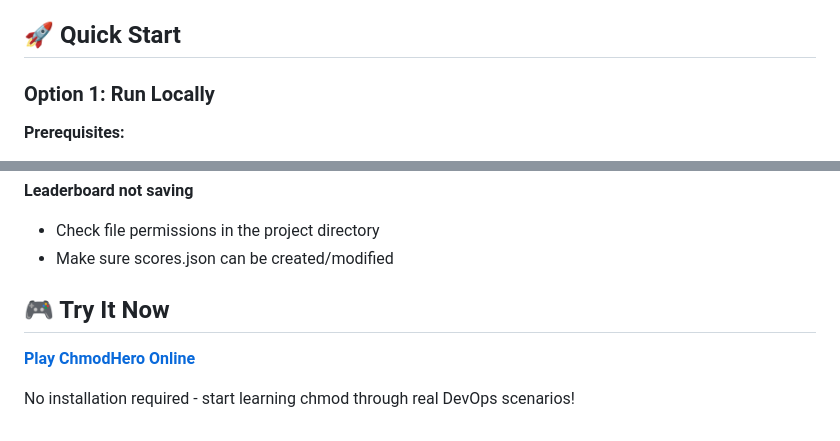
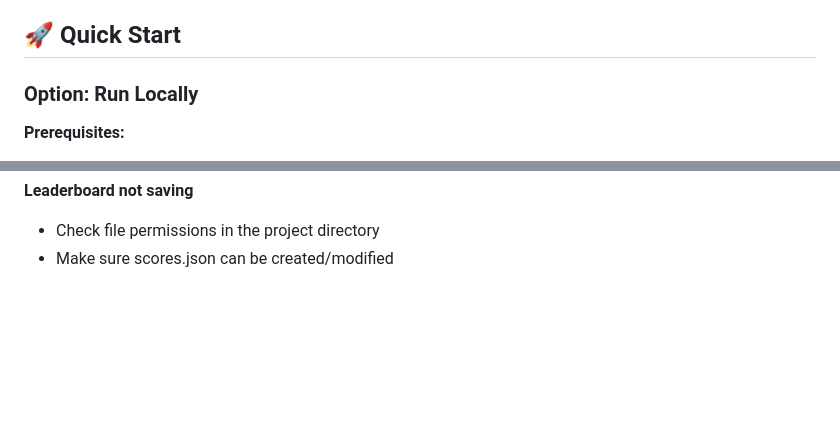
Before and after one commit to sohaib1khan/chmod-hero, a Markdown page: README.md, 2 parts joined by grey strips. Rendered like a GitHub page; blank space fills up the shorter version.

Commit message:
Update  README

```diff
--- a/README.md
+++ b/README.md
@@ -18,7 +18,7 @@ ChmodHero is an interactive web-based game that teaches Linux file permissions (
 
 ## 🚀 Quick Start
 
-### Option 1: Run Locally
+### Option: Run Locally
 
 **Prerequisites:**
 - Python 3.7 or higher
@@ -203,10 +203,3 @@ CMD ["gunicorn", "-w", "4", "-b", "0.0.0.0:5000", "app:app"]
 **Leaderboard not saving**
 - Check file permissions in the project directory
 - Make sure scores.json can be created/modified
-
-
-## 🎮 Try It Now
-
-**[Play ChmodHero Online](https://sohaib1khan.github.io/chmod-hero/)**
-
-No installation required - start learning chmod through real DevOps scenarios!
```
